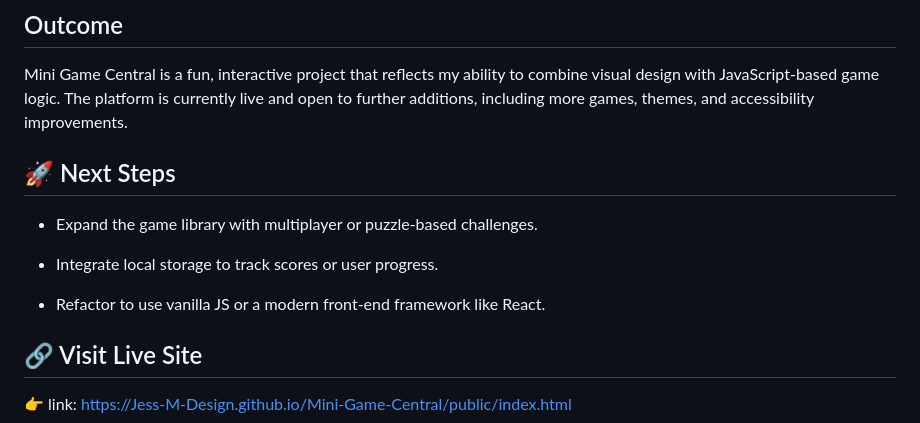
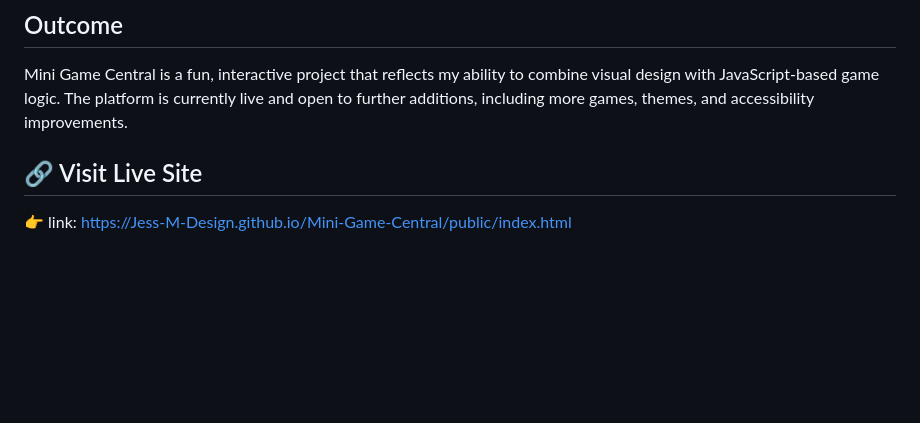
Before and after one commit to Jess-M-Design/Mini-Game-Central, a Markdown page: README.md, the part around the change. Rendered like a GitHub page; blank space fills up the shorter version.

```diff
--- a/README.md
+++ b/README.md
@@ -67,15 +67,6 @@ The hover animations stretch game tiles to the right and dynamically shift surro
 Mini Game Central is a fun, interactive project that reflects my ability to combine visual design with JavaScript-based game logic. The platform is currently live and open to further additions, including more games, themes, and accessibility improvements.
 
 
-## 🚀 Next Steps
-
-- Expand the game library with multiplayer or puzzle-based challenges.
-
-- Integrate local storage to track scores or user progress.
-
-- Refactor to use vanilla JS or a modern front-end framework like React.
-
-
 
 ## 🔗 Visit Live Site
 👉 link: https://Jess-M-Design.github.io/Mini-Game-Central/public/index.html
```
